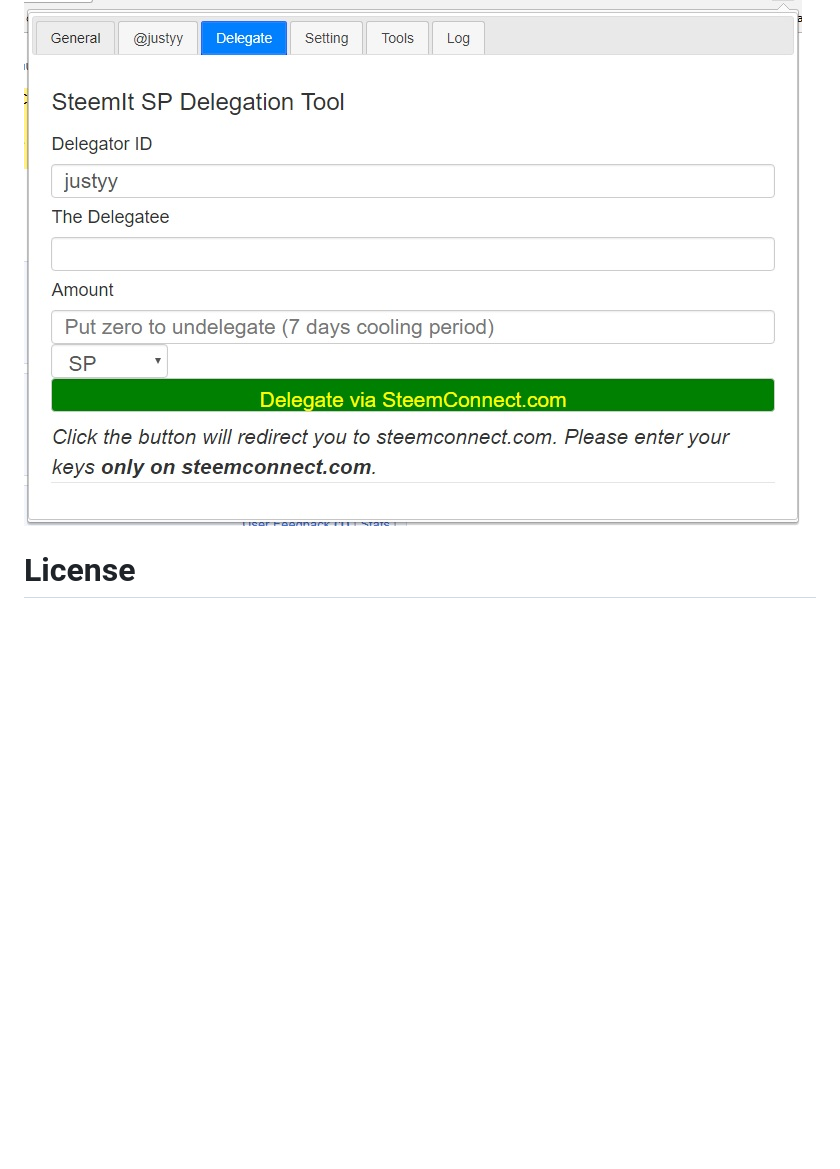
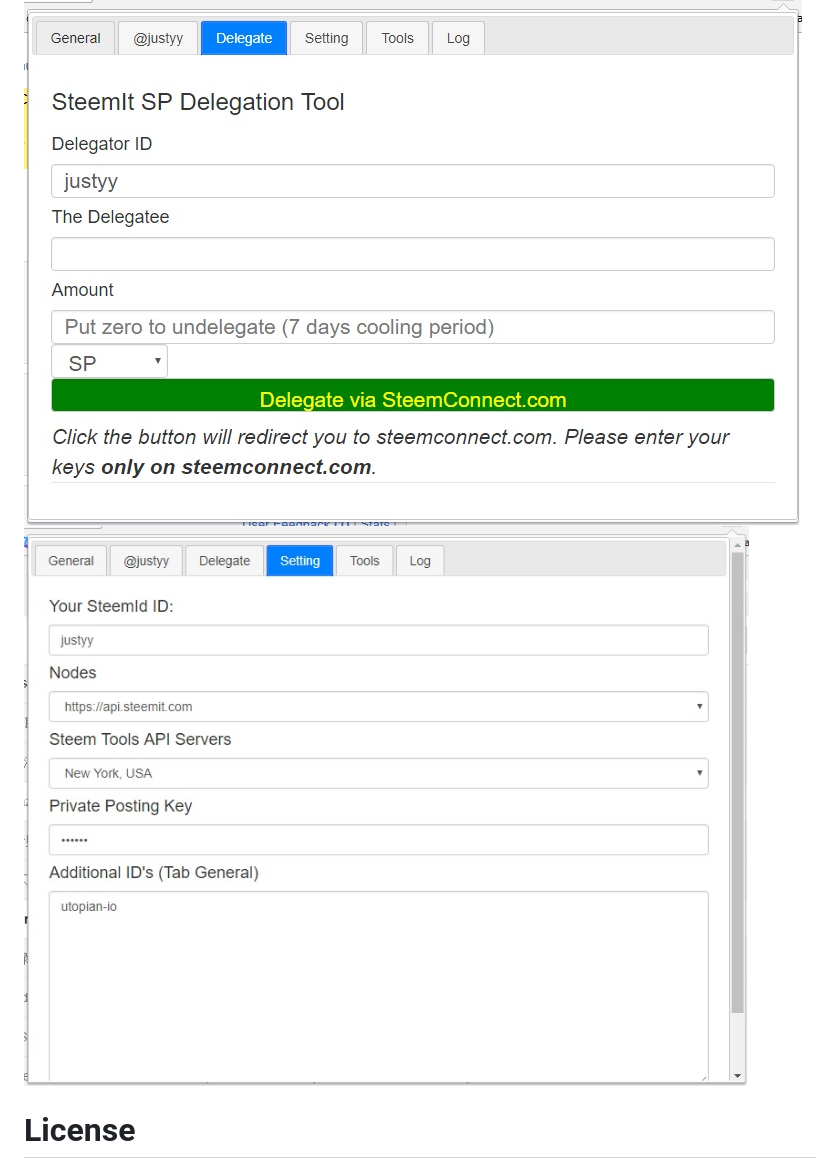
Before and after one commit to DoctorLai/SteemTools, a Markdown page: README.md, the part around the change. GitHub-like rendering; pictures changed too: images/steemtool-setting.jpg (added); blank space fills up the shorter version.

```diff
--- a/README.md
+++ b/README.md
@@ -27,6 +27,7 @@ Yes, it is online at: https://chrome.google.com/webstore/detail/steem-tools/emjf
 # Screenshots
 ![](https://github.com/DoctorLai/SteemTools/blob/master/images/general.jpg?raw=true)
 ![](https://github.com/DoctorLai/SteemTools/blob/master/images/delegate.jpg?raw=true)
+![](https://github.com/DoctorLai/SteemTools/blob/master/images/steemtool-setting.jpg?raw=true)
 
 # License
 [MIT](https://github.com/DoctorLai/SteemTools/blob/master/LICENSE)
```
